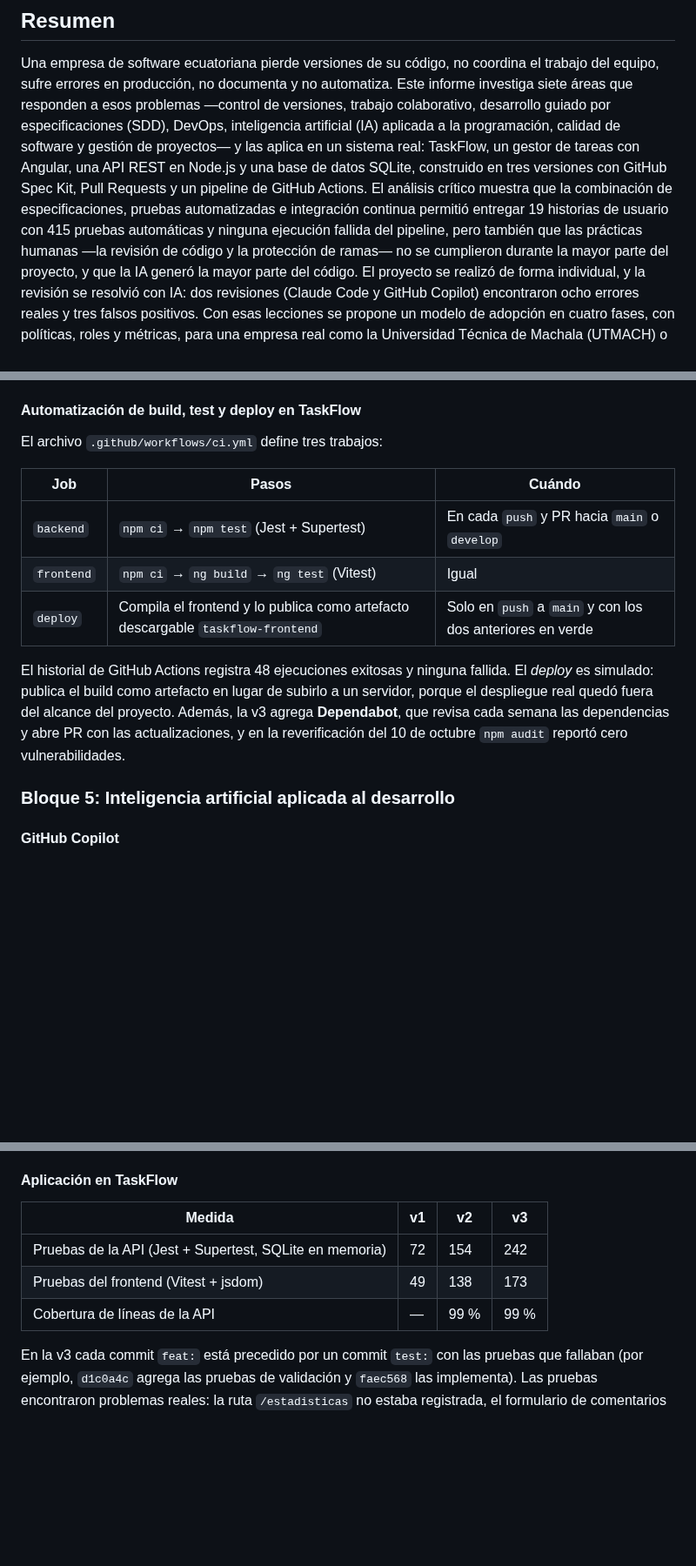
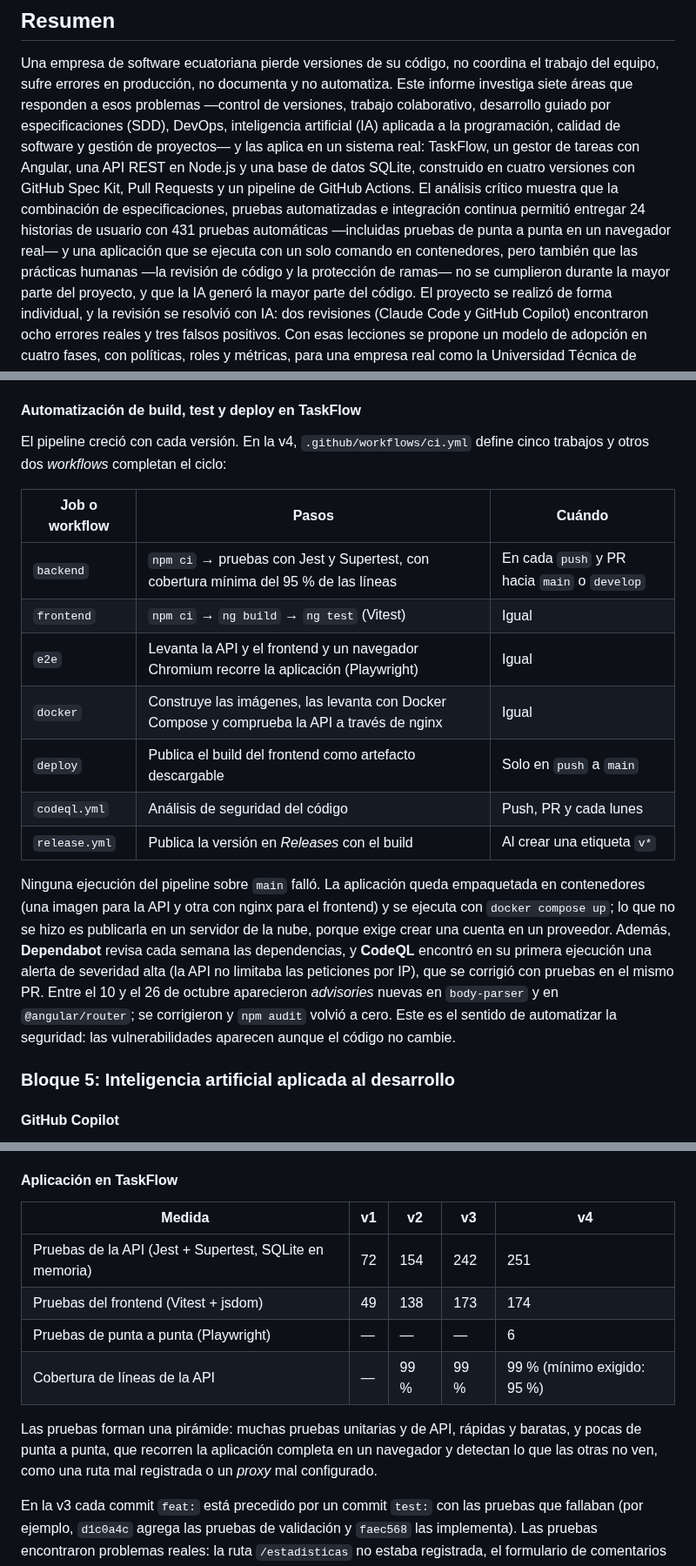
Before and after one commit to IamCris0/spec-driven-angular-github, a Markdown page: docs/informe/informe-apa7.md, 3 parts joined by grey strips. Shown at 87% size. Drawn GitHub-style; blank space fills up the shorter version.

```diff
--- a/docs/informe/informe-apa7.md
+++ b/docs/informe/informe-apa7.md
@@ -23,9 +23,10 @@ en producción, no documenta y no automatiza. Este informe investiga siete área
 —control de versiones, trabajo colaborativo, desarrollo guiado por especificaciones (SDD), DevOps, inteligencia
 artificial (IA) aplicada a la programación, calidad de software y gestión de proyectos— y las aplica en un sistema
 real: TaskFlow, un gestor de tareas con Angular, una API REST en Node.js y una base de datos SQLite, construido en
-tres versiones con GitHub Spec Kit, Pull Requests y un pipeline de GitHub Actions. El análisis crítico muestra que la
-combinación de especificaciones, pruebas automatizadas e integración continua permitió entregar 19 historias de
-usuario con 415 pruebas automáticas y ninguna ejecución fallida del pipeline, pero también que las prácticas
+cuatro versiones con GitHub Spec Kit, Pull Requests y un pipeline de GitHub Actions. El análisis crítico muestra que la
+combinación de especificaciones, pruebas automatizadas e integración continua permitió entregar 24 historias de
+usuario con 431 pruebas automáticas —incluidas pruebas de punta a punta en un navegador real— y una aplicación que
+se ejecuta con un solo comando en contenedores, pero también que las prácticas
 humanas —la revisión de código y la protección de ramas— no se cumplieron durante la mayor parte del proyecto, y que
 la IA generó la mayor parte del código. El proyecto se realizó de forma individual, y la revisión se resolvió con
 IA: dos revisiones (Claude Code y GitHub Copilot) encontraron ocho errores reales y tres falsos positivos. Con esas lecciones se propone un modelo de adopción en cuatro fases, con políticas, roles y métricas, para
@@ -208,18 +210,26 @@ un PR (GitHub, s. f.-a).
 
 #### Automatización de build, test y deploy en TaskFlow
 
-El archivo `.github/workflows/ci.yml` define tres trabajos:
+El pipeline creció con cada versión. En la v4, `.github/workflows/ci.yml` define cinco trabajos y otros dos
+*workflows* completan el ciclo:
 
-| Job | Pasos | Cuándo |
+| Job o workflow | Pasos | Cuándo |
 |---|---|---|
-| `backend` | `npm ci` → `npm test` (Jest + Supertest) | En cada `push` y PR hacia `main` o `develop` |
+| `backend` | `npm ci` → pruebas con Jest y Supertest, con cobertura mínima del 95 % de las líneas | En cada `push` y PR hacia `main` o `develop` |
 | `frontend` | `npm ci` → `ng build` → `ng test` (Vitest) | Igual |
-| `deploy` | Compila el frontend y lo publica como artefacto descargable `taskflow-frontend` | Solo en `push` a `main` y con los dos anteriores en verde |
+| `e2e` | Levanta la API y el frontend y un navegador Chromium recorre la aplicación (Playwright) | Igual |
+| `docker` | Construye las imágenes, las levanta con Docker Compose y comprueba la API a través de nginx | Igual |
+| `deploy` | Publica el build del frontend como artefacto descargable | Solo en `push` a `main` |
+| `codeql.yml` | Análisis de seguridad del código | Push, PR y cada lunes |
+| `release.yml` | Publica la versión en *Releases* con el build | Al crear una etiqueta `v*` |
 
-El historial de GitHub Actions registra 48 ejecuciones exitosas y ninguna fallida. El *deploy* es simulado: publica el
-build como artefacto en lugar de subirlo a un servidor, porque el despliegue real quedó fuera del alcance del
-proyecto. Además, la v3 agrega **Dependabot**, que revisa cada semana las dependencias y abre PR con las
-actualizaciones, y en la reverificación del 10 de octubre `npm audit` reportó cero vulnerabilidades.
+Ninguna ejecución del pipeline sobre `main` falló. La aplicación queda empaquetada en contenedores (una imagen para la
+API y otra con nginx para el frontend) y se ejecuta con `docker compose up`; lo que no se hizo es publicarla en un
+servidor de la nube, porque exige crear una cuenta en un proveedor. Además, **Dependabot** revisa cada semana las
+dependencias, y **CodeQL** encontró en su primera ejecución una alerta de severidad alta (la API no limitaba las
+peticiones por IP), que se corrigió con pruebas en el mismo PR. Entre el 10 y el 26 de octubre aparecieron
+*advisories* nuevas en `body-parser` y en `@angular/router`; se corrigieron y `npm audit` volvió a cero. Este es el
+sentido de automatizar la seguridad: las vulnerabilidades aparecen aunque el código no cambie.
 
 ### Bloque 5: Inteligencia artificial aplicada al desarrollo
 
@@ -295,11 +305,16 @@ completa del sistema y, con protección de ramas, impide fusionar un cambio que
 
 #### Aplicación en TaskFlow
 
-| Medida | v1 | v2 | v3 |
-|---|---|---|---|
-| Pruebas de la API (Jest + Supertest, SQLite en memoria) | 72 | 154 | 242 |
-| Pruebas del frontend (Vitest + jsdom) | 49 | 138 | 173 |
-| Cobertura de líneas de la API | — | 99 % | 99 % |
+| Medida | v1 | v2 | v3 | v4 |
+|---|---|---|---|---|
+| Pruebas de la API (Jest + Supertest, SQLite en memoria) | 72 | 154 | 242 | 251 |
+| Pruebas del frontend (Vitest + jsdom) | 49 | 138 | 173 | 174 |
+| Pruebas de punta a punta (Playwright) | — | — | — | 6 |
+| Cobertura de líneas de la API | — | 99 % | 99 % | 99 % (mínimo exigido: 95 %) |
+
+Las pruebas forman una pirámide: muchas pruebas unitarias y de API, rápidas y baratas, y pocas de punta a punta, que
+recorren la aplicación completa en un navegador y detectan lo que las otras no ven, como una ruta mal registrada o un
+*proxy* mal configurado.
 
 En la v3 cada commit `feat:` está precedido por un commit `test:` con las pruebas que fallaban (por ejemplo,
 `d1c0a4c` agrega las pruebas de validación y `faec568` las implementa). Las pruebas encontraron problemas reales: la
```
Also changed, not shown: other parts of docs/informe/informe-apa7.md (+16 -7 lines), README.md (+6 -0 lines), docs/guia-docente.md (added, +92 -0 lines), docs/hoja-de-ruta.md (added, +80 -0 lines), docs/informe/LEEME.md (+4 -2 lines), docs/informe/evidencias/github-pipeline-v4.png (added), 4 other files.
